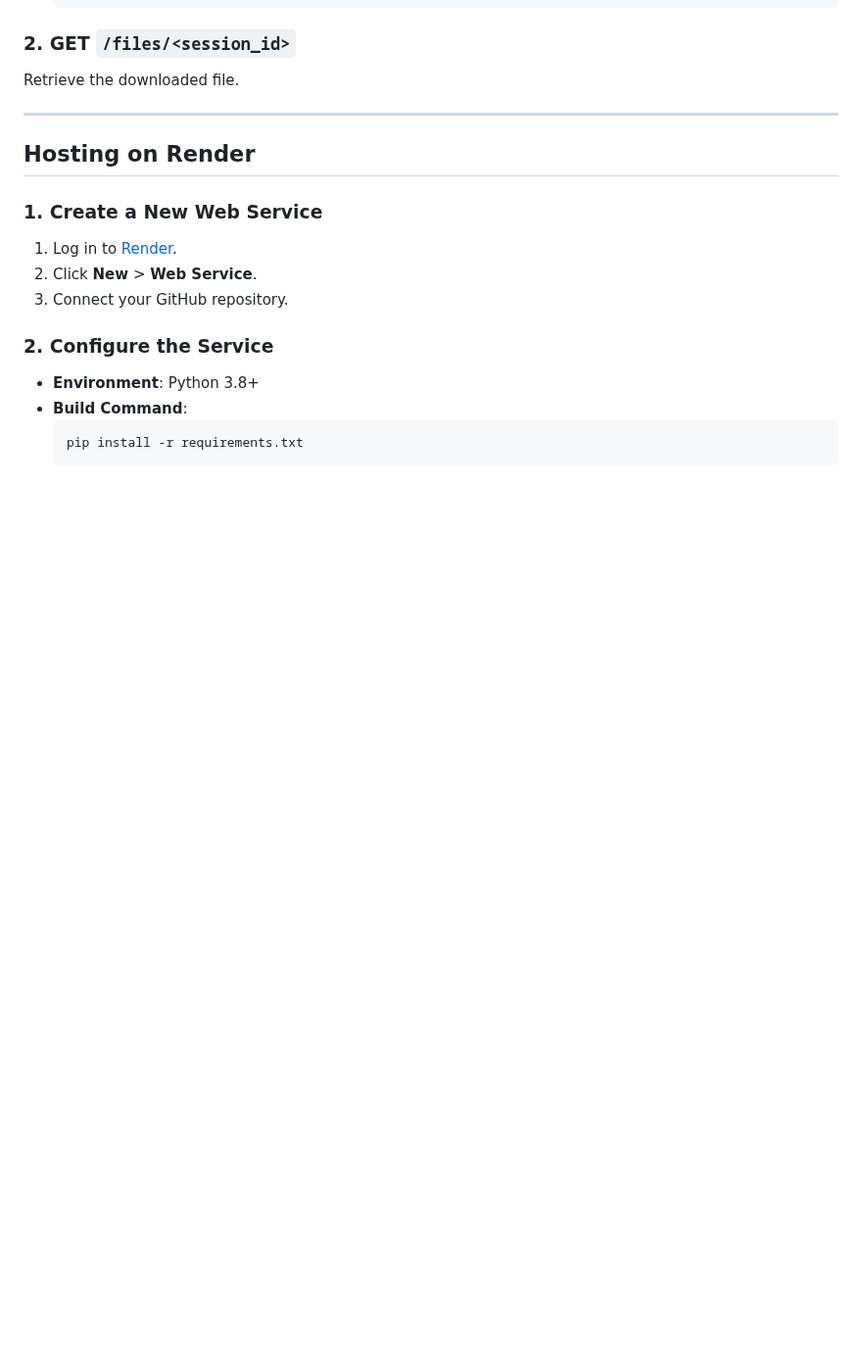
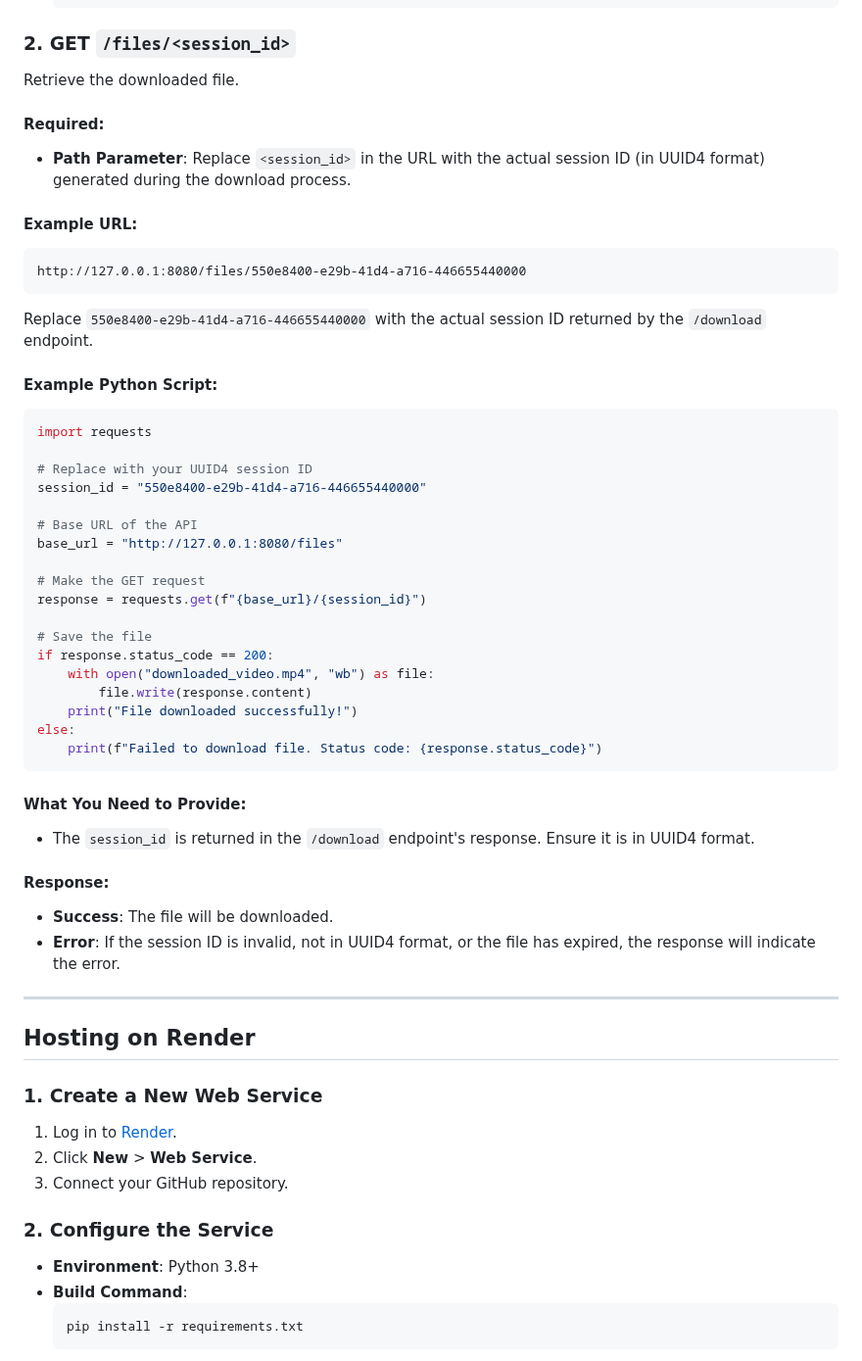
Before and after one commit to ShindouAris/Backend_yt-dlp, a Markdown page: Readme.md, the part around the change. Shown at 98% size. GitHub-like rendering; blank space fills up the shorter version.

Commit message:
Update the section 2 of API ENDPOINT

````diff
--- a/Readme.md
+++ b/Readme.md
@@ -90,6 +90,44 @@ Download a video.
 
 Retrieve the downloaded file.
 
+#### Required:
+- **Path Parameter**: Replace `<session_id>` in the URL with the actual session ID (in UUID4 format) generated during the download process.
+
+#### Example URL:
+```
+http://127.0.0.1:8080/files/550e8400-e29b-41d4-a716-446655440000
+```
+Replace `550e8400-e29b-41d4-a716-446655440000` with the actual session ID returned by the `/download` endpoint.
+
+#### Example Python Script:
+```python
+import requests
+
+# Replace with your UUID4 session ID
+session_id = "550e8400-e29b-41d4-a716-446655440000"
+
+# Base URL of the API
+base_url = "http://127.0.0.1:8080/files"
+
+# Make the GET request
+response = requests.get(f"{base_url}/{session_id}")
+
+# Save the file
+if response.status_code == 200:
+    with open("downloaded_video.mp4", "wb") as file:
+        file.write(response.content)
+    print("File downloaded successfully!")
+else:
+    print(f"Failed to download file. Status code: {response.status_code}")
+```
+
+#### What You Need to Provide:
+- The `session_id` is returned in the `/download` endpoint's response. Ensure it is in UUID4 format.
+
+#### Response:
+- **Success**: The file will be downloaded.
+- **Error**: If the session ID is invalid, not in UUID4 format, or the file has expired, the response will indicate the error.
+
 ---
 
 ## Hosting on Render
````
